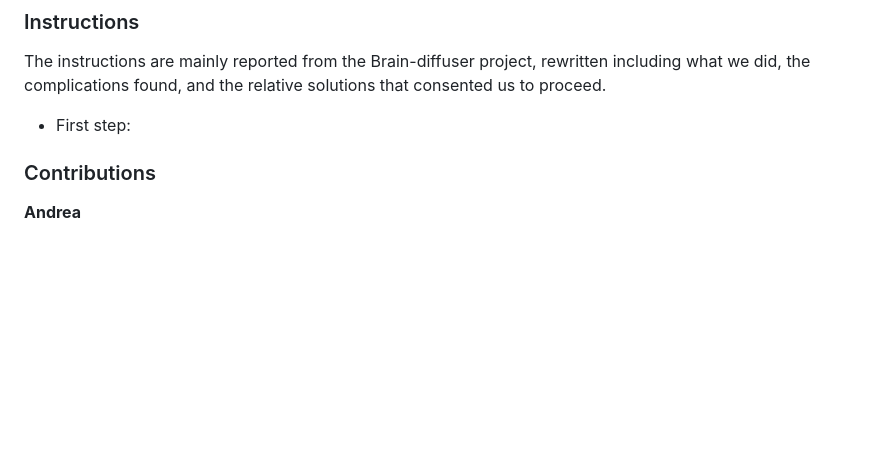
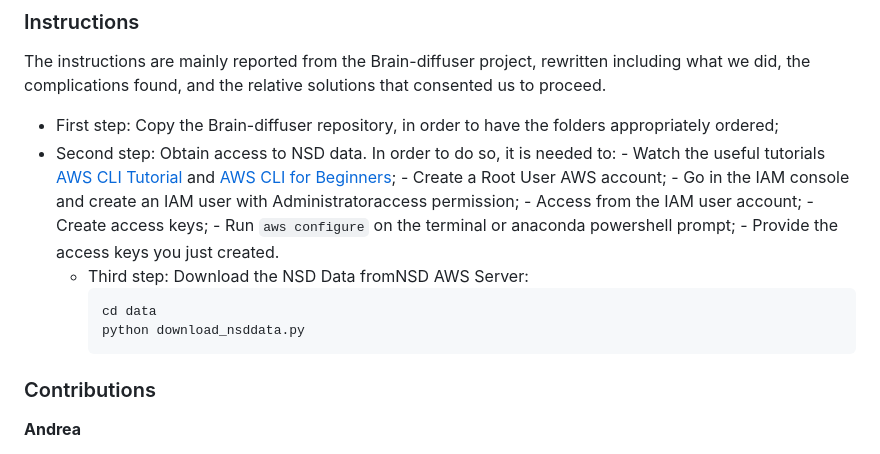
Before and after one commit to Bevingta/fMRI-to-images, a Markdown page: README.md, the part around the change. GitHub-like rendering; blank space fills up the shorter version.

````diff
--- a/README.md
+++ b/README.md
@@ -5,7 +5,19 @@
 ---
 ### Instructions
 The instructions are mainly reported from the Brain-diffuser project, rewritten including what we did, the complications found, and the relative solutions that consented us to proceed.
-- First step:
+- First step: Copy the Brain-diffuser repository, in order to have the folders appropriately ordered;
+- Second step: Obtain access to NSD data. In order to do so, it is needed to:
+      - Watch the useful tutorials [AWS CLI Tutorial](https://www.youtube.com/watch?v=Rp-A84oh4G8&t=39s) and [AWS CLI for Beginners](https://www.youtube.com/watch?v=9oYd5KQM8AQ&t=315s);
+      - Create a Root User AWS account;
+      - Go in the IAM console and create an IAM user with Administratoraccess permission;
+      - Access from the IAM user account;
+      - Create access keys;
+      - Run `aws configure` on the terminal or anaconda powershell prompt;
+      - Provide the access keys you just created.
+  - Third step: Download the NSD Data fromNSD AWS Server:
+    ```python
+    cd data
+    python download_nsddata.py
 ### Contributions
 **Andrea**
 - I participated to all the group meetings, proposing and discussing ideas, first on which model to choose and then on how to solve the arising problems;
````
